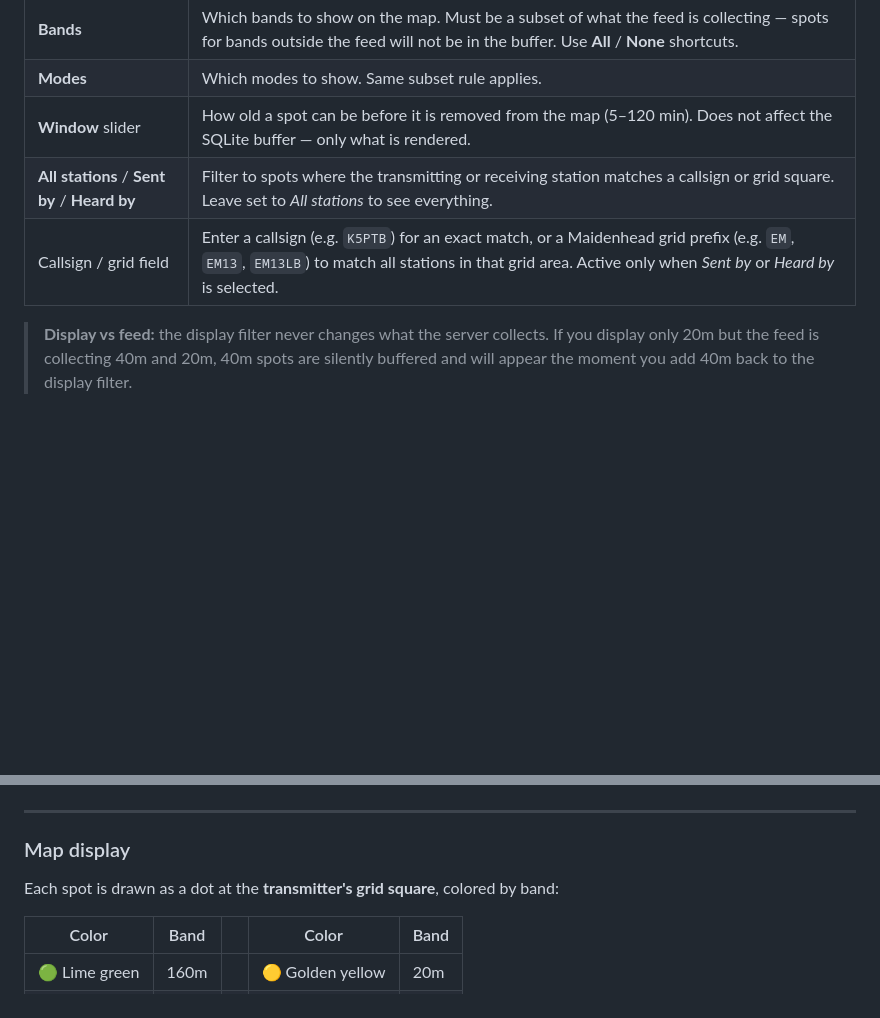
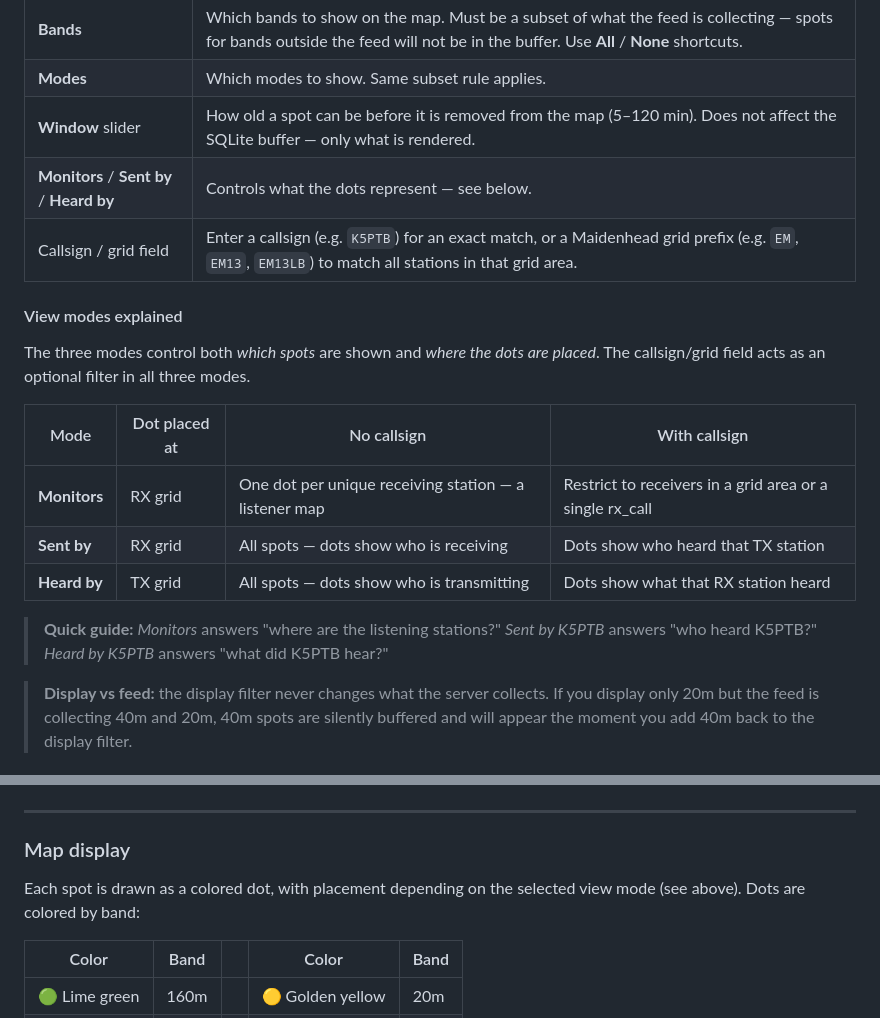
Before and after one commit to K5PTB/pskr-map, a Markdown page: README.md, 2 parts joined by grey strips. GitHub-like rendering; blank space fills up the shorter version.

Commit message:
docs: clarify Monitors/Sent by/Heard by view modes in README
Add a table explaining dot placement and callsign-filter behavior for
each of the three view modes. Fix stale "transmitter's grid square"
description in the Map display section.

Co-Authored-By: Claude Sonnet 4.6 <noreply@anthropic.com>

```diff
--- a/README.md
+++ b/README.md
@@ -212,8 +212,23 @@ and restored on the next page load.
 | **Bands** | Which bands to show on the map. Must be a subset of what the feed is collecting — spots for bands outside the feed will not be in the buffer. Use **All** / **None** shortcuts. |
 | **Modes** | Which modes to show. Same subset rule applies. |
 | **Window** slider | How old a spot can be before it is removed from the map (5–120 min). Does not affect the SQLite buffer — only what is rendered. |
-| **All stations** / **Sent by** / **Heard by** | Filter to spots where the transmitting or receiving station matches a callsign or grid square. Leave set to *All stations* to see everything. |
-| Callsign / grid field | Enter a callsign (e.g. `K5PTB`) for an exact match, or a Maidenhead grid prefix (e.g. `EM`, `EM13`, `EM13LB`) to match all stations in that grid area. Active only when *Sent by* or *Heard by* is selected. |
+| **Monitors** / **Sent by** / **Heard by** | Controls what the dots represent — see below. |
+| Callsign / grid field | Enter a callsign (e.g. `K5PTB`) for an exact match, or a Maidenhead grid prefix (e.g. `EM`, `EM13`, `EM13LB`) to match all stations in that grid area. |
+
+#### View modes explained
+
+The three modes control both *which spots* are shown and *where the dots are placed*.
+The callsign/grid field acts as an optional filter in all three modes.
+
+| Mode | Dot placed at | No callsign | With callsign |
+|---|---|---|---|
+| **Monitors** | RX grid | One dot per unique receiving station — a listener map | Restrict to receivers in a grid area or a single rx_call |
+| **Sent by** | RX grid | All spots — dots show who is receiving | Dots show who heard that TX station |
+| **Heard by** | TX grid | All spots — dots show who is transmitting | Dots show what that RX station heard |
+
+> **Quick guide:** *Monitors* answers "where are the listening stations?"
+> *Sent by K5PTB* answers "who heard K5PTB?"
+> *Heard by K5PTB* answers "what did K5PTB hear?"
 
 > **Display vs feed:** the display filter never changes what the server
 > collects.  If you display only 20m but the feed is collecting 40m
@@ -233,8 +248,8 @@ and restored on the next page load.
 
 ### Map display
 
-Each spot is drawn as a dot at the **transmitter's grid square**,
-colored by band:
+Each spot is drawn as a colored dot, with placement depending on the
+selected view mode (see above).  Dots are colored by band:
 
 | Color | Band | | Color | Band |
 |---|---|---|---|---|
```
